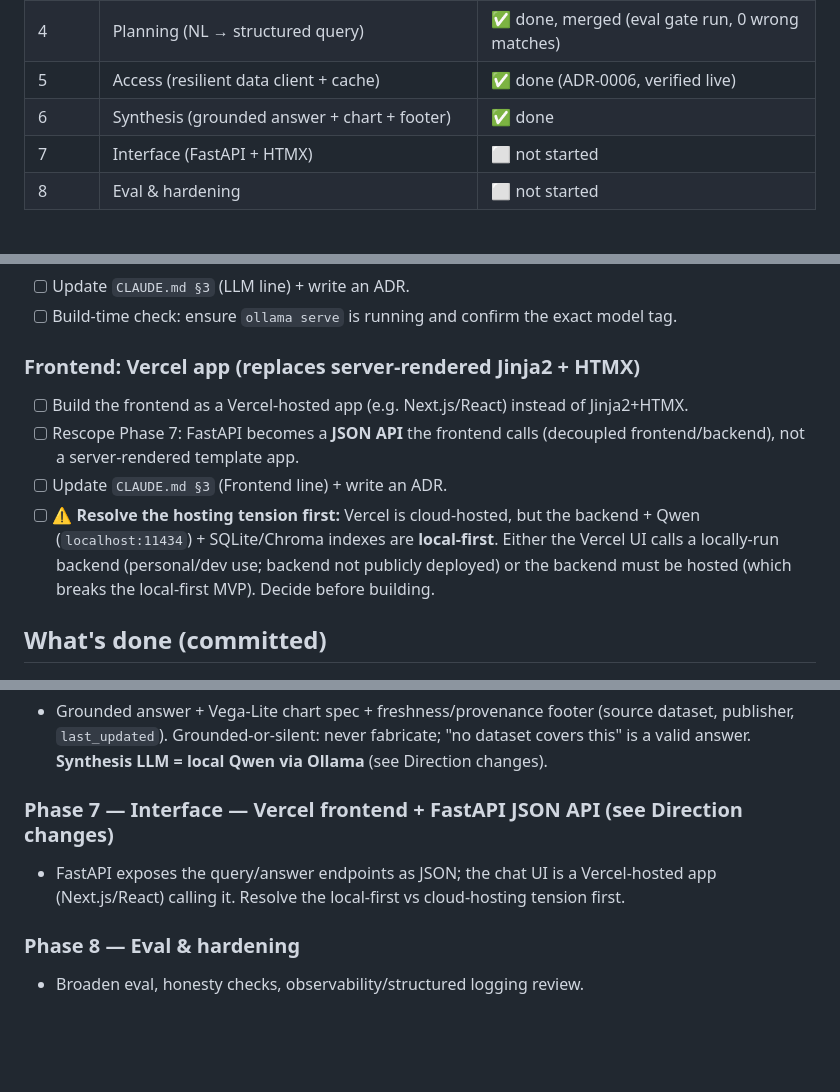
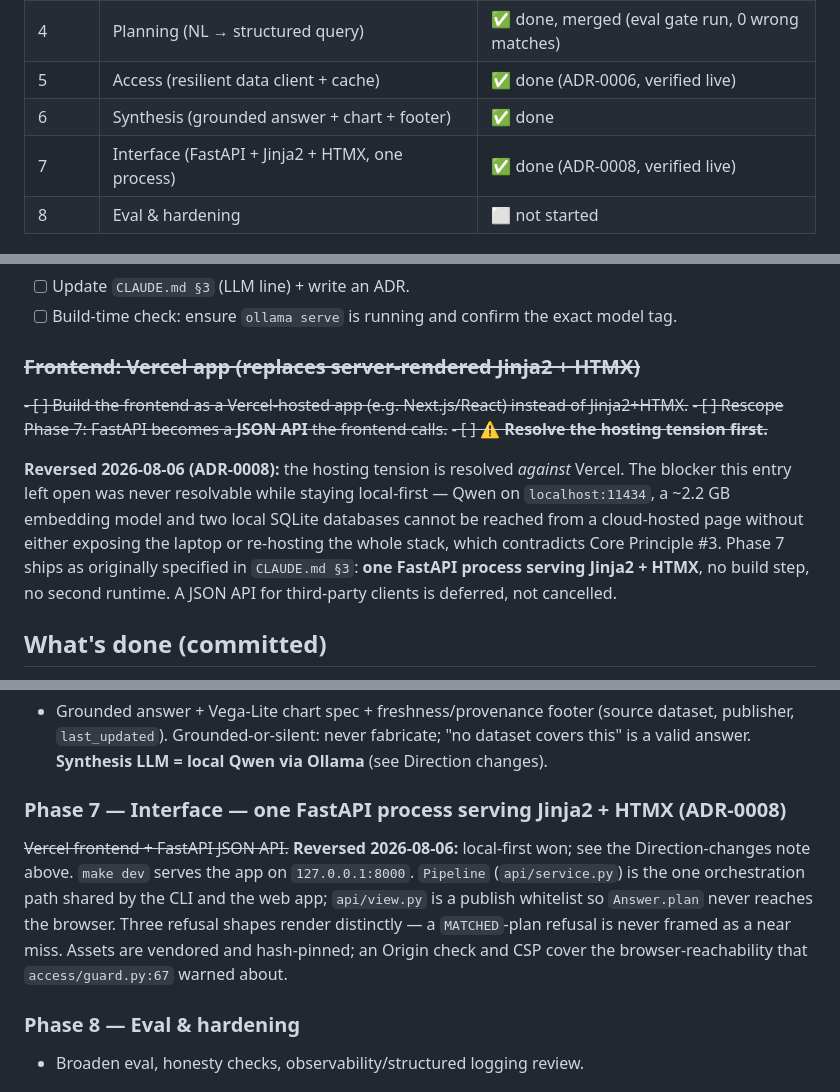
Before and after one commit to theostath/greek-open-data, a Markdown page: plan.md, 3 parts joined by grey strips. Rendered like a GitHub page; blank space fills up the shorter version.

```diff
--- a/plan.md
+++ b/plan.md
@@ -15,7 +15,7 @@ tracks where we actually are and what's next._
 | 4 | Planning (NL → structured query) | ✅ done, merged (eval gate run, 0 wrong matches) |
 | 5 | Access (resilient data client + cache) | ✅ done (ADR-0006, verified live) |
 | 6 | Synthesis (grounded answer + chart + footer) | ✅ done |
-| 7 | Interface (FastAPI + HTMX) | ⬜ not started |
+| 7 | Interface (FastAPI + Jinja2 + HTMX, one process) | ✅ done (ADR-0008, verified live) |
 | 8 | Eval & hardening | ⬜ not started |
 
 ## Direction changes (decided 2026-06-02 — supersede CLAUDE.md §3)
@@ -34,15 +34,18 @@ OpenAI-compatible API at `http://localhost:11434/v1` (native `/api/chat` also av
 - [ ] Update `CLAUDE.md §3` (LLM line) + write an ADR.
 - [ ] Build-time check: ensure `ollama serve` is running and confirm the exact model tag.
 
-### Frontend: Vercel app (replaces server-rendered Jinja2 + HTMX)
-- [ ] Build the frontend as a Vercel-hosted app (e.g. Next.js/React) instead of Jinja2+HTMX.
-- [ ] Rescope Phase 7: FastAPI becomes a **JSON API** the frontend calls (decoupled
-      frontend/backend), not a server-rendered template app.
-- [ ] Update `CLAUDE.md §3` (Frontend line) + write an ADR.
-- [ ] ⚠️ **Resolve the hosting tension first:** Vercel is cloud-hosted, but the backend +
-      Qwen (`localhost:11434`) + SQLite/Chroma indexes are **local-first**. Either the Vercel
-      UI calls a locally-run backend (personal/dev use; backend not publicly deployed) or the
-      backend must be hosted (which breaks the local-first MVP). Decide before building.
+### ~~Frontend: Vercel app (replaces server-rendered Jinja2 + HTMX)~~
+~~- [ ] Build the frontend as a Vercel-hosted app (e.g. Next.js/React) instead of Jinja2+HTMX.~~
+~~- [ ] Rescope Phase 7: FastAPI becomes a **JSON API** the frontend calls.~~
+~~- [ ] ⚠️ **Resolve the hosting tension first.**~~
+
+**Reversed 2026-08-06 (ADR-0008):** the hosting tension is resolved *against* Vercel. The
+blocker this entry left open was never resolvable while staying local-first — Qwen on
+`localhost:11434`, a ~2.2 GB embedding model and two local SQLite databases cannot be reached
+from a cloud-hosted page without either exposing the laptop or re-hosting the whole stack,
+which contradicts Core Principle #3. Phase 7 ships as originally specified in `CLAUDE.md §3`:
+**one FastAPI process serving Jinja2 + HTMX**, no build step, no second runtime. A JSON API
+for third-party clients is deferred, not cancelled.
 
 ## What's done (committed)
 
@@ -161,9 +164,14 @@ retained as `datasets_tombstoned` and can be deleted once the new one is trusted
   publisher, `last_updated`). Grounded-or-silent: never fabricate; "no dataset covers this"
   is a valid answer. **Synthesis LLM = local Qwen via Ollama** (see Direction changes).
 
-### Phase 7 — Interface — **Vercel frontend + FastAPI JSON API** (see Direction changes)
-- FastAPI exposes the query/answer endpoints as JSON; the chat UI is a Vercel-hosted app
-  (Next.js/React) calling it. Resolve the local-first vs cloud-hosting tension first.
+### Phase 7 — Interface — **one FastAPI process serving Jinja2 + HTMX** (ADR-0008)
+~~Vercel frontend + FastAPI JSON API.~~ **Reversed 2026-08-06:** local-first won; see the
+Direction-changes note above. `make dev` serves the app on `127.0.0.1:8000`. `Pipeline`
+(`api/service.py`) is the one orchestration path shared by the CLI and the web app;
+`api/view.py` is a publish whitelist so `Answer.plan` never reaches the browser. Three refusal
+shapes render distinctly — a `MATCHED`-plan refusal is never framed as a near miss. Assets are
+vendored and hash-pinned; an Origin check and CSP cover the browser-reachability that
+`access/guard.py:67` warned about.
 
 ### Phase 8 — Eval & hardening
 - Broaden eval, honesty checks, observability/structured logging review.
```
Also changed, not shown: CLAUDE.md (+25 -4 lines).
